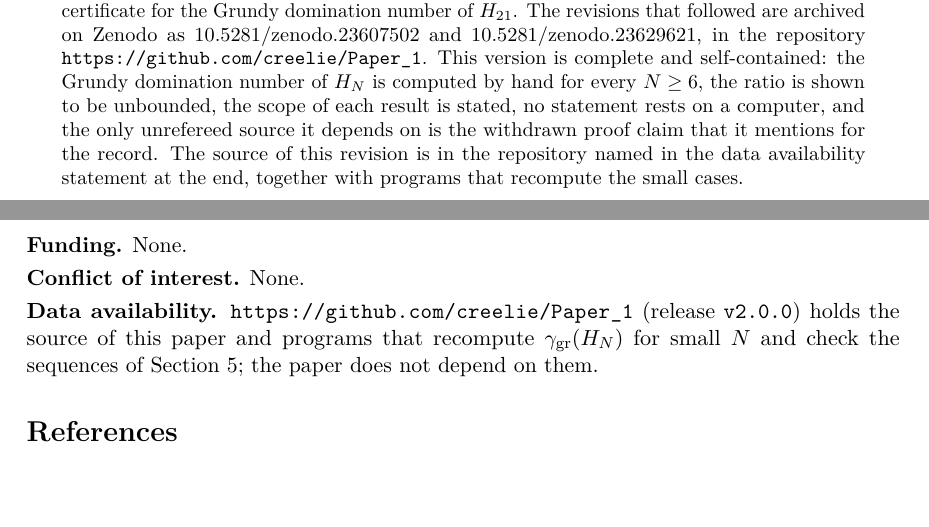
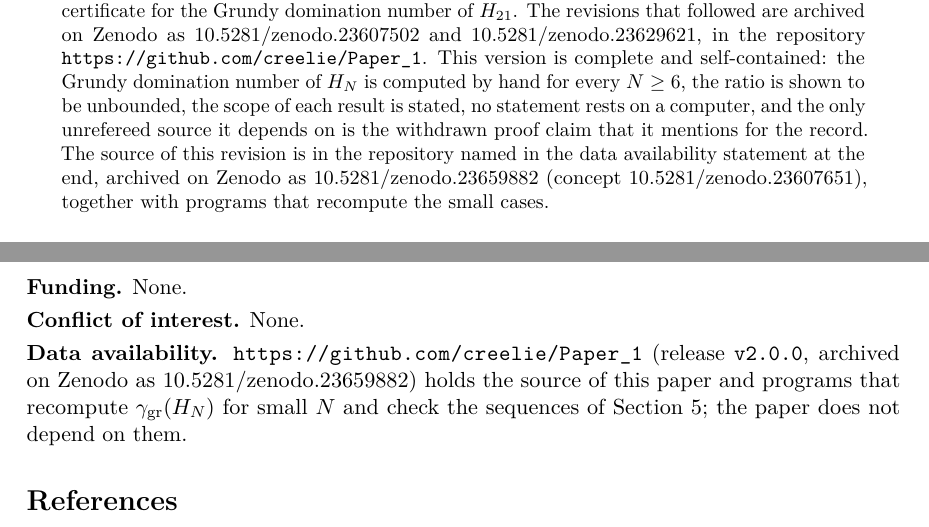
Before and after one commit to creelie/Paper_1, a LaTeX paper (paper/main.tex): two parts of pages 2 and 9 of 9, joined at a grey line, cut so that both start at the same text, the shorter picture padded with empty space. Compiled offline with pdfLaTeX.

Commit message:
Record the Zenodo DOI of release v2.0.0 (#2)
The note under the abstract, the data availability statement, the README table and CITATION.cff now carry 10.5281/zenodo.23659882 (concept 10.5281/zenodo.23607651); the paper files in dist/ are rebuilt.

```diff
--- a/paper/main.tex
+++ b/paper/main.tex
@@ -57,7 +57,7 @@ A sequence of vertices of a graph is legal when every vertex in it dominates som
 \begin{center}
 \begin{minipage}{0.92\textwidth}
 \small\sloppy
-\noindent\textbf{Note.} The counterexample of this paper was first made public on 14 October 2026, as release \texttt{v1.0.0} of the repository \url{https://github.com/creelie/grundy-strong-product}, archived on Zenodo as \href{https://doi.org/10.5281/zenodo.23378021}{10.5281/zenodo.23378021}. An earlier and incomplete version of the paper appeared on Hexagon on 23 October 2026 as the preprint \texttt{hexagon:2610.00494}, available at \url{https://hexagonmath.org/2610.00494}. That version gave one counterexample, the strong product of the octahedron with the graph $H_{21}$ on $21$ vertices, and relied on a computer certificate for the Grundy domination number of $H_{21}$. The revisions that followed are archived on Zenodo as \href{https://doi.org/10.5281/zenodo.23607502}{10.5281/zenodo.23607502} and \href{https://doi.org/10.5281/zenodo.23629621}{10.5281/zenodo.23629621}, in the repository \url{https://github.com/creelie/Paper_1}. This version is complete and self-contained: the Grundy domination number of $H_N$ is computed by hand for every $N\ge6$, the ratio is shown to be unbounded, the scope of each result is stated, no statement rests on a computer, and the only unrefereed source it depends on is the withdrawn proof claim that it mentions for the record. The source of this revision is in the repository named in the data availability statement at the end, together with programs that recompute the small cases.
+\noindent\textbf{Note.} The counterexample of this paper was first made public on 14 October 2026, as release \texttt{v1.0.0} of the repository \url{https://github.com/creelie/grundy-strong-product}, archived on Zenodo as \href{https://doi.org/10.5281/zenodo.23378021}{10.5281/zenodo.23378021}. An earlier and incomplete version of the paper appeared on Hexagon on 23 October 2026 as the preprint \texttt{hexagon:2610.00494}, available at \url{https://hexagonmath.org/2610.00494}. That version gave one counterexample, the strong product of the octahedron with the graph $H_{21}$ on $21$ vertices, and relied on a computer certificate for the Grundy domination number of $H_{21}$. The revisions that followed are archived on Zenodo as \href{https://doi.org/10.5281/zenodo.23607502}{10.5281/zenodo.23607502} and \href{https://doi.org/10.5281/zenodo.23629621}{10.5281/zenodo.23629621}, in the repository \url{https://github.com/creelie/Paper_1}. This version is complete and self-contained: the Grundy domination number of $H_N$ is computed by hand for every $N\ge6$, the ratio is shown to be unbounded, the scope of each result is stated, no statement rests on a computer, and the only unrefereed source it depends on is the withdrawn proof claim that it mentions for the record. The source of this revision is in the repository named in the data availability statement at the end, archived on Zenodo as \href{https://doi.org/10.5281/zenodo.23659882}{10.5281/zenodo.23659882} (concept \href{https://doi.org/10.5281/zenodo.23607651}{10.5281/zenodo.23607651}), together with programs that recompute the small cases.
 \end{minipage}
 \end{center}
 
@@ -329,7 +329,7 @@ Which graphs $G$ satisfy Conjecture~\ref{conj} for every $H$? All forests do~\ci
 \noindent\textbf{Conflict of interest.} None.
 
 \smallskip
-\noindent\textbf{Data availability.} \url{https://github.com/creelie/Paper_1} (release \texttt{v2.0.0}) holds the source of this paper and programs that recompute $\ggr(H_N)$ for small $N$ and check the sequences of Section~\ref{sec:family}; the paper does not depend on them.
+\noindent\textbf{Data availability.} \url{https://github.com/creelie/Paper_1} (release \texttt{v2.0.0}, archived on Zenodo as \href{https://doi.org/10.5281/zenodo.23659882}{10.5281/zenodo.23659882}) holds the source of this paper and programs that recompute $\ggr(H_N)$ for small $N$ and check the sequences of Section~\ref{sec:family}; the paper does not depend on them.
 
 \begin{thebibliography}{99}
 
```
Also changed, not shown: README.md, dist/GrundyStrongProduct_final2.pdf, paper/main.pdf, 3 other files.
